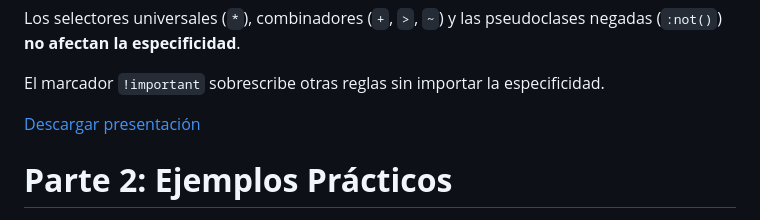
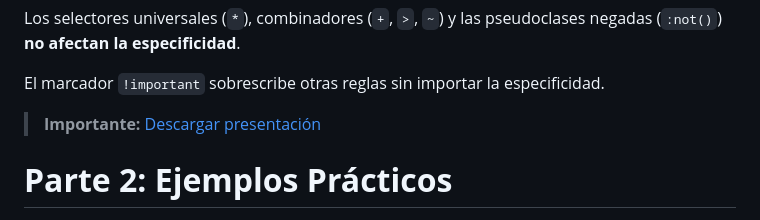
Before and after one commit to JoseDFN/Taller-EspecificidadJF, a Markdown page: README.md, the part around the change. Rendered like a GitHub page.

```diff
--- a/README.md
+++ b/README.md
@@ -23,7 +23,7 @@ Los selectores universales (`*`), combinadores (`+`, `>`, `~`) y las pseudoclase
 
 El marcador `!important` sobrescribe otras reglas sin importar la especificidad.
 
-[Descargar presentación](https://github.com/JoseDFN/Taller-EspecificidadJF/raw/refs/heads/main/Explicacion%20Especificidad%20CSS%20y%20HTML.pptx)
+> **Importante:** [Descargar presentación](https://github.com/JoseDFN/Taller-EspecificidadJF/raw/refs/heads/main/Explicacion%20Especificidad%20CSS%20y%20HTML.pptx)
 
 # **Parte 2: Ejemplos Prácticos**
 
```
